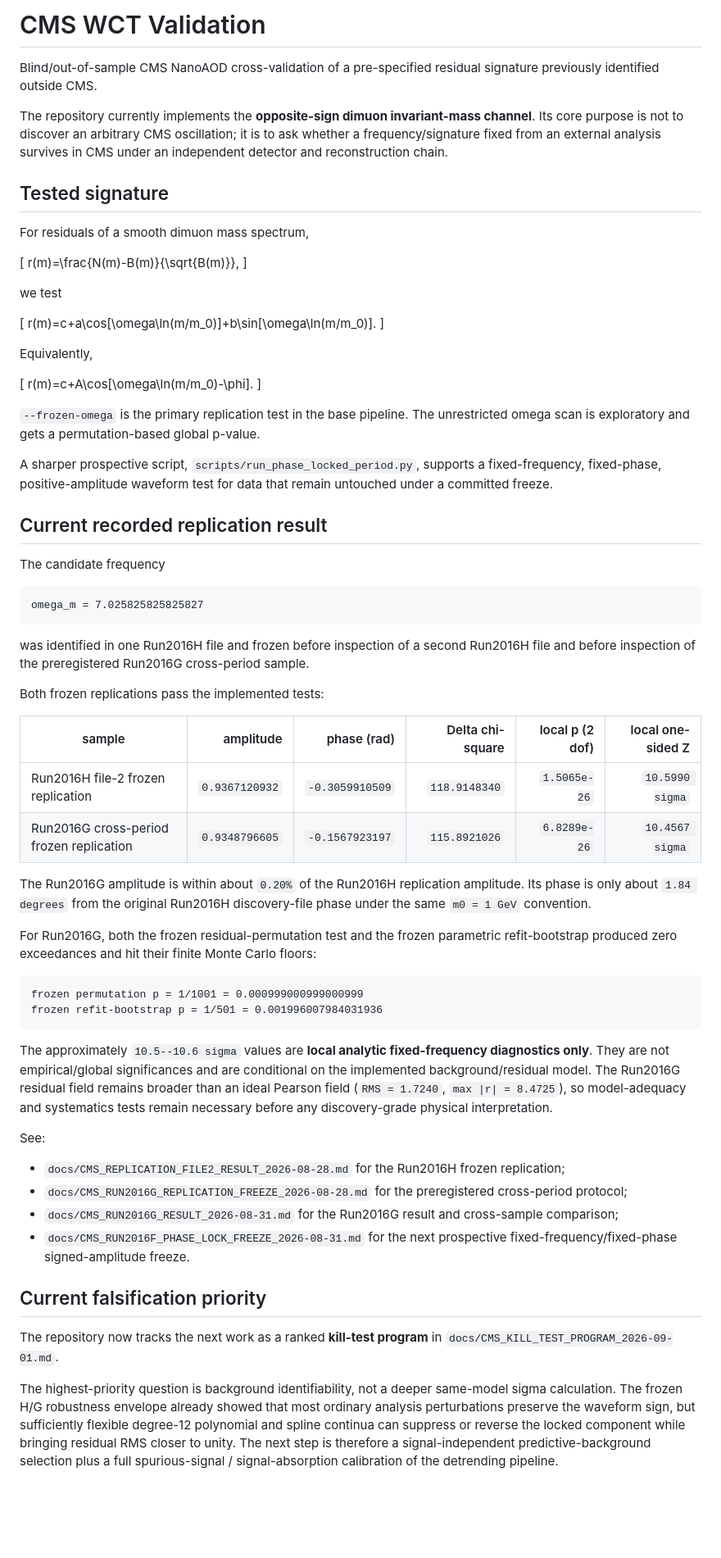
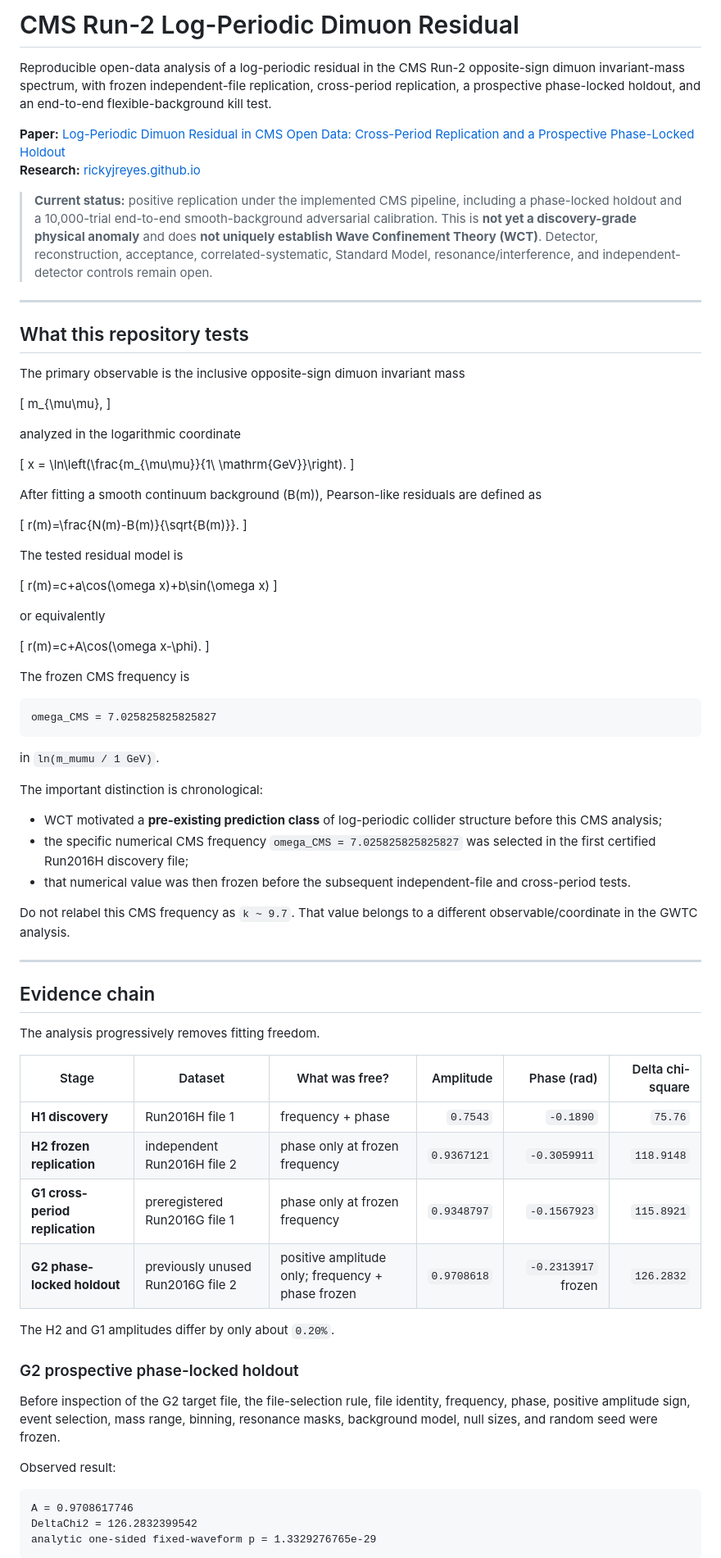
Before and after one commit to rickyjreyes/wct-cms, a Markdown page: README.md, the part around one of its changes. Shown at 82% size. GitHub-like rendering; blank space fills up the shorter version.

Commit message:
Update README with CMS cross-period and background-kill results

````diff
--- a/README.md
+++ b/README.md
@@ -1,71 +1,86 @@
-# CMS WCT Validation
+# CMS Run-2 Log-Periodic Dimuon Residual
 
-Blind/out-of-sample CMS NanoAOD cross-validation of a pre-specified residual signature previously identified outside CMS.
+Reproducible open-data analysis of a log-periodic residual in the CMS Run-2 opposite-sign dimuon invariant-mass spectrum, with frozen independent-file replication, cross-period replication, a prospective phase-locked holdout, and an end-to-end flexible-background kill test.
 
-The repository currently implements the **opposite-sign dimuon invariant-mass channel**. Its core purpose is not to discover an arbitrary CMS oscillation; it is to ask whether a frequency/signature fixed from an external analysis survives in CMS under an independent detector and reconstruction chain.
+**Paper:** [Log-Periodic Dimuon Residual in CMS Open Data: Cross-Period Replication and a Prospective Phase-Locked Holdout](https://zenodo.org/records/22257067)
+**Research:** [rickyjreyes.github.io](https://rickyjreyes.github.io)
 
-## Tested signature
+> **Current status:** positive replication under the implemented CMS pipeline, including a phase-locked holdout and a 10,000-trial end-to-end smooth-background adversarial calibration. This is **not yet a discovery-grade physical anomaly** and does **not uniquely establish Wave Confinement Theory (WCT)**. Detector, reconstruction, acceptance, correlated-systematic, Standard Model, resonance/interference, and independent-detector controls remain open.
 
-For residuals of a smooth dimuon mass spectrum,
+---
+
+## What this repository tests
+
+The primary observable is the inclusive opposite-sign dimuon invariant mass
 
 \[
-r(m)=\frac{N(m)-B(m)}{\sqrt{B(m)}},
+m_{\mu\mu},
 \]
 
-we test
+analyzed in the logarithmic coordinate
 
 \[
-r(m)=c+a\cos[\omega\ln(m/m_0)]+b\sin[\omega\ln(m/m_0)].
+x = \ln\left(\frac{m_{\mu\mu}}{1\ \mathrm{GeV}}\right).
 \]
 
-Equivalently,
+After fitting a smooth continuum background \(B(m)\), Pearson-like residuals are defined as
 
 \[
-r(m)=c+A\cos[\omega\ln(m/m_0)-\phi].
+r(m)=\frac{N(m)-B(m)}{\sqrt{B(m)}}.
 \]
 
-`--frozen-omega` is the primary replication test in the base pipeline. The unrestricted omega scan is exploratory and gets a permutation-based global p-value.
+The tested residual model is
 
-A sharper prospective script, `scripts/run_phase_locked_period.py`, supports a fixed-frequency, fixed-phase, positive-amplitude waveform test for data that remain untouched under a committed freeze.
+\[
+r(m)=c+a\cos(\omega x)+b\sin(\omega x)
+\]
 
-## Current recorded replication result
+or equivalently
 
-The candidate frequency
+\[
+r(m)=c+A\cos(\omega x-\phi).
+\]
+
+The frozen CMS frequency is
 
 ```text
-omega_m = 7.025825825825827
+omega_CMS = 7.025825825825827
 ```
 
-was identified in one Run2016H file and frozen before inspection of a second Run2016H file and before inspection of the preregistered Run2016G cross-period sample.
+in `ln(m_mumu / 1 GeV)`.
 
-Both frozen replications pass the implemented tests:
+The important distinction is chronological:
 
-| sample | amplitude | phase (rad) | Delta chi-square | local p (2 dof) | local one-sided Z |
-|---|---:|---:|---:|---:|---:|
-| Run2016H file-2 frozen replication | `0.9367120932` | `-0.3059910509` | `118.9148340` | `1.5065e-26` | `10.5990 sigma` |
-| Run2016G cross-period frozen replication | `0.9348796605` | `-0.1567923197` | `115.8921026` | `6.8289e-26` | `10.4567 sigma` |
+- WCT motivated a **pre-existing prediction class** of log-periodic collider structure before this CMS analysis;
+- the specific numerical CMS frequency `omega_CMS = 7.025825825825827` was selected in the first certified Run2016H discovery file;
+- that numerical value was then frozen before the subsequent independent-file and cross-period tests.
 
-The Run2016G amplitude is within about `0.20%` of the Run2016H replication amplitude. Its phase is only about `1.84 degrees` from the original Run2016H discovery-file phase under the same `m0 = 1 GeV` convention.
+Do not relabel this CMS frequency as `k ~ 9.7`. That value belongs to a different observable/coordinate in the GWTC analysis.
 
-For Run2016G, both the frozen residual-permutation test and the frozen parametric refit-bootstrap produced zero exceedances and hit their finite Monte Carlo floors:
+---
+
+## Evidence chain
+
+The analysis progressively removes fitting freedom.
+
+| Stage | Dataset | What was free? | Amplitude | Phase (rad) | Delta chi-square |
+|---|---|---|---:|---:|---:|
+| **H1 discovery** | Run2016H file 1 | frequency + phase | `0.7543` | `-0.1890` | `75.76` |
+| **H2 frozen replication** | independent Run2016H file 2 | phase only at frozen frequency | `0.9367121` | `-0.3059911` | `118.9148` |
+| **G1 cross-period replication** | preregistered Run2016G file 1 | phase only at frozen frequency | `0.9348797` | `-0.1567923` | `115.8921` |
+| **G2 phase-locked holdout** | previously unused Run2016G file 2 | positive amplitude only; frequency + phase frozen | `0.9708618` | `-0.2313917` frozen | `126.2832` |
+
+The H2 and G1 amplitudes differ by only about `0.20%`.
+
+### G2 prospective phase-locked holdout
+
+Before inspection of the G2 target file, the file-selection rule, file identity, frequency, phase, positive amplitude sign, event selection, mass range, binning, resonance masks, background model, null sizes, and random seed were frozen.
+
+Observed result:
 
 ```text
-frozen permutation p = 1/1001 = 0.000999000999000999
-frozen refit-bootstrap p = 1/501 = 0.001996007984031936
+A = 0.9708617746
+DeltaChi2 = 126.2832399542
+analytic one-sided fixed-waveform p = 1.3329276765e-29
 ```
 
-The approximately `10.5--10.6 sigma` values are **local analytic fixed-frequency diagnostics only**. They are not empirical/global significances and are conditional on the implemented background/residual model. The Run2016G residual field remains broader than an ideal Pearson field (`RMS = 1.7240`, `max |r| = 8.4725`), so model-adequacy and systematics tests remain necessary before any discovery-grade physical interpretation.
-
-See:
-
-- `docs/CMS_REPLICATION_FILE2_RESULT_2026-08-28.md` for the Run2016H frozen replication;
-- `docs/CMS_RUN2016G_REPLICATION_FREEZE_2026-08-28.md` for the preregistered cross-period protocol;
-- `docs/CMS_RUN2016G_RESULT_2026-08-31.md` for the Run2016G result and cross-sample comparison;
-- `docs/CMS_RUN2016F_PHASE_LOCK_FREEZE_2026-08-31.md` for the next prospective fixed-frequency/fixed-phase signed-amplitude freeze.
-
-## Current falsification priority
-
-The repository now tracks the next work as a ranked **kill-test program** in `docs/CMS_KILL_TEST_PROGRAM_2026-09-01.md`.
-
-The highest-priority question is background identifiability, not a deeper same-model sigma calculation. The frozen H/G robustness envelope already showed that most ordinary analysis perturbations preserve the waveform sign, but sufficiently flexible degree-12 polynomial and spline continua can suppress or reverse the locked component while bringing residual RMS closer to unity. The next step is therefore a signal-independent predictive-background selection plus a full spurious-signal / signal-absorption calibration of the detrending pipeline.
-
````
Also changed, not shown: other parts of README.md (+298 -83 lines).
